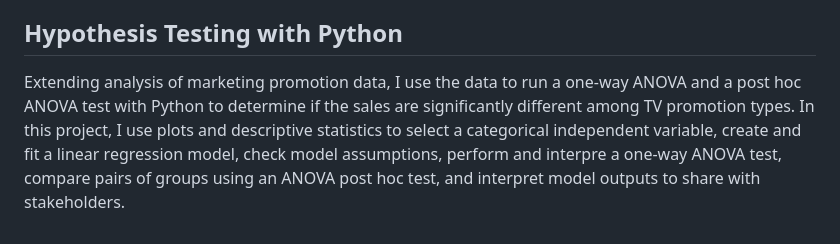
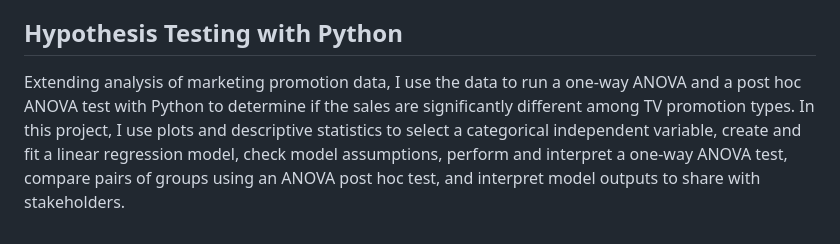
Before and after one commit to ShannMann/PortfolioProjects, a Markdown page: README.md, the part around the change. Rendered like a GitHub page.

```diff
--- a/README.md
+++ b/README.md
@@ -21,4 +21,4 @@ In this project, I continue to analyze the small business' historical marketing
 
 ## Hypothesis Testing with Python
 
-Extending analysis of marketing promotion data, I use the data to run a one-way ANOVA and a post hoc ANOVA test with Python to determine if the sales are significantly different among TV promotion types. In this project, I use plots and descriptive statistics to select a categorical independent variable, create and fit a linear regression model, check model assumptions, perform and interpre a one-way ANOVA test, compare pairs of groups using an ANOVA post hoc test, and interpret model outputs to share with stakeholders.
+Extending analysis of marketing promotion data, I use the data to run a one-way ANOVA and a post hoc ANOVA test with Python to determine if the sales are significantly different among TV promotion types. In this project, I use plots and descriptive statistics to select a categorical independent variable, create and fit a linear regression model, check model assumptions, perform and interpret a one-way ANOVA test, compare pairs of groups using an ANOVA post hoc test, and interpret model outputs to share with stakeholders.
```
